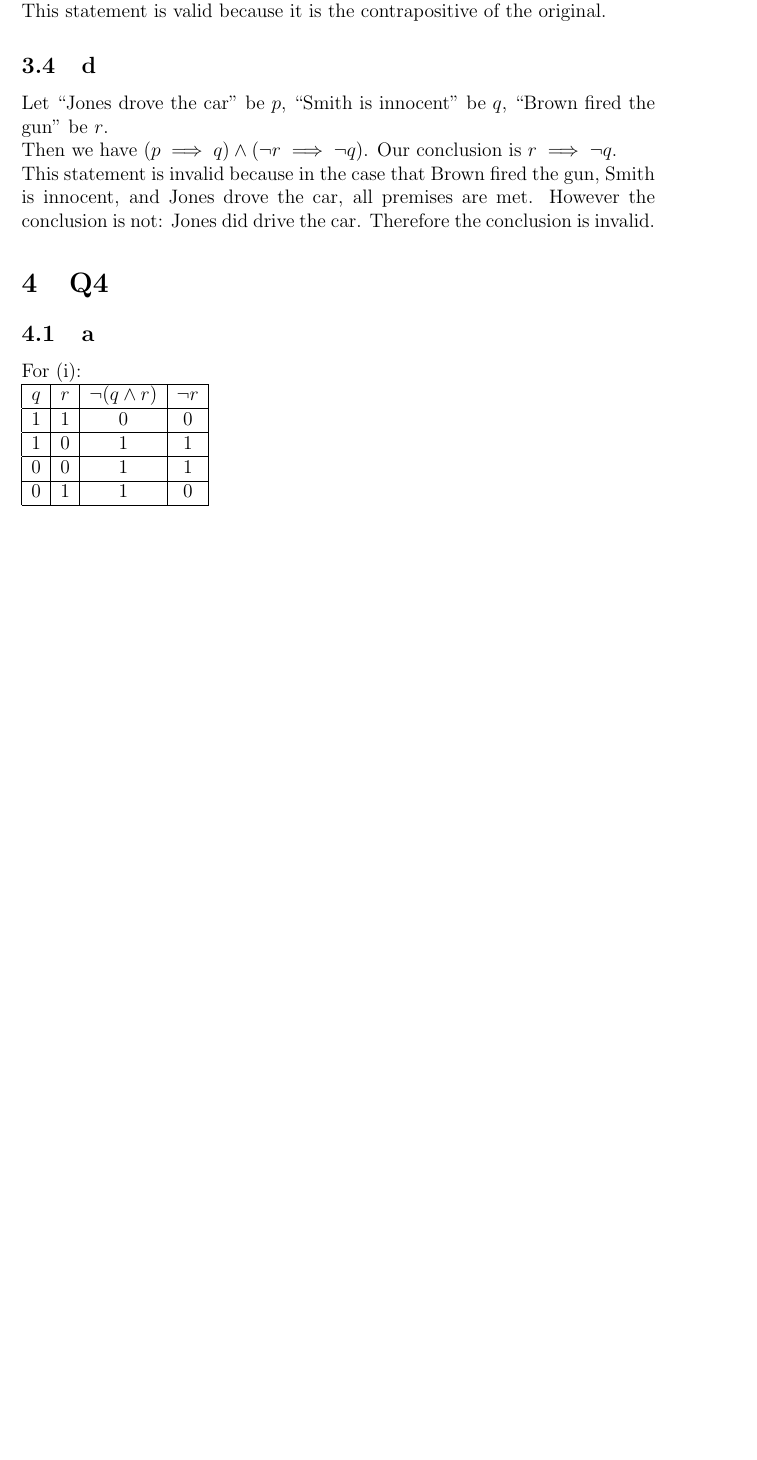
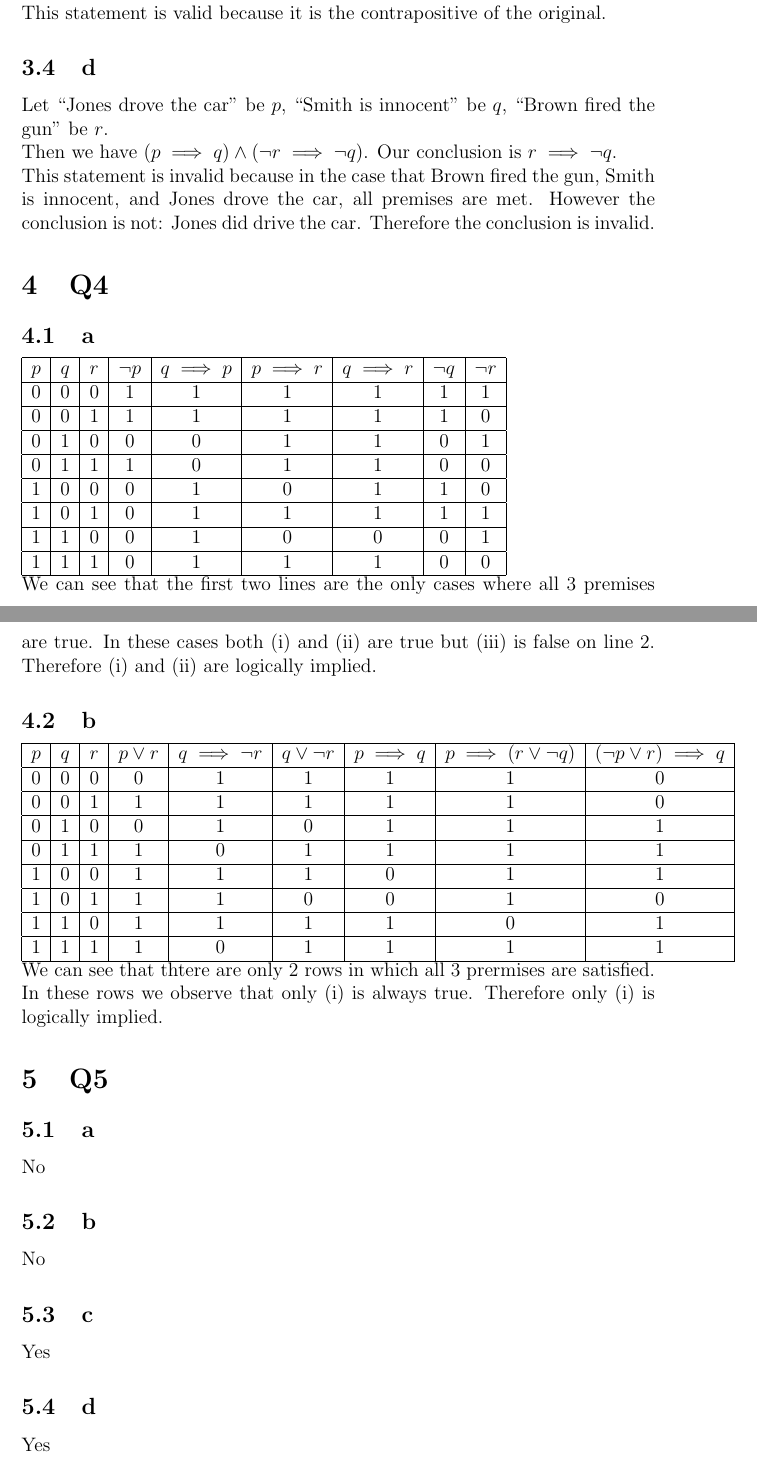
Before and after one commit to TianshuangQiu/Philos12-Homework, a LaTeX problem sheet (hw2/main.tex): part of page 4 of 4 before the commit and two parts of pages 4 and 5 of 6 after it, the two joined at a grey line, cut so that both start at the same text, the shorter picture padded with empty space. Compiled offline with pdfLaTeX.

Commit message:
Everything but EC done

```diff
--- a/hw2/main.tex
+++ b/hw2/main.tex
@@ -193,19 +193,66 @@ is invalid.
 
 \section{Q4}
 \subsection{a}
-For (i):
-\newline
-\begin{tabular}{ | c | c | c | c |}
+\begin{tabular}{ | c | c | c | c | c | c | c | c | c |}
     \hline
-    $q$ & $r$ & $\neg(q \land r)$ & $\neg r$ \\
+    $p$ & $q$ & $r$ & $\neg p$ & $q \implies p$ & $p \implies r$ & $q \implies r $ & $\neg q$ & $\neg r$\\
     \hline
-    1 & 1 & 0 & 0 \\
+    0 & 0 & 0 & 1 & 1 & 1 & 1 & 1 & 1\\
     \hline
-    1 & 0 & 1 & 1 \\
+    0 & 0 & 1 & 1 & 1 & 1 & 1 & 1 & 0\\
     \hline
-    0 & 0 & 1 & 1 \\
+    0 & 1 & 0 & 0 & 0 & 1 & 1 & 0 & 1\\
     \hline
-    0 & 1 & 1 & 0 \\
+    0 & 1 & 1 & 1 & 0 & 1 & 1 & 0 & 0\\
+    \hline
+    1 & 0 & 0 & 0 & 1 & 0 & 1 & 1 & 0\\
+    \hline
+    1 & 0 & 1 & 0 & 1 & 1 & 1 & 1 & 1\\
+    \hline
+    1 & 1 & 0 & 0 & 1 & 0 & 0 & 0 & 1\\
+    \hline
+    1 & 1 & 1 & 0 & 1 & 1 & 1 & 0 & 0\\
     \hline
 \end{tabular}
 \newline
+We can see that the first two lines are the only cases where all 3 premises are true.
+In these cases both (i) and (ii) are true but (iii) is false on line 2. Therefore (i)
+and (ii) are logically implied.
+
+\subsection{b}
+\begin{tabular}{ | c | c | c | c | c | c | c | c | c |}
+    \hline
+    $p$ & $q$ & $r$ & $p \lor r$ & $q \implies \neg r$ & $q \lor \neg r$ & $p \implies q$ & $p \implies (r \lor \neg q)$ & $(\neg p \lor r) \implies q$\\
+    \hline
+    0 & 0 & 0 & 0 & 1 & 1 & 1 & 1 & 0\\
+    \hline
+    0 & 0 & 1 & 1 & 1 & 1 & 1 & 1 & 0\\
+    \hline
+    0 & 1 & 0 & 0 & 1 & 0 & 1 & 1 & 1\\
+    \hline
+    0 & 1 & 1 & 1 & 0 & 1 & 1 & 1 & 1\\
+    \hline
+    1 & 0 & 0 & 1 & 1 & 1 & 0 & 1 & 1\\
+    \hline
+    1 & 0 & 1 & 1 & 1 & 0 & 0 & 1 & 0\\
+    \hline
+    1 & 1 & 0 & 1 & 1 & 1 & 1 & 0 & 1\\
+    \hline
+    1 & 1 & 1 & 1 & 0 & 1 & 1 & 1 & 1\\
+    \hline
+\end{tabular}
+\newline
+We can see that thtere are only 2 rows in which all 3 prermises are satisfied. In these rows we observe that
+only (i) is always true. Therefore only (i) is logically implied.
+
+
+\section{Q5}
+\subsection{a}
+No
+\subsection{b}
+No
+\subsection{c}
+Yes
+\subsection{d}
+Yes
+\subsection{e}
```
Also changed, not shown: hw2/main.pdf, hw2/main.tex (18 more changed lines).
